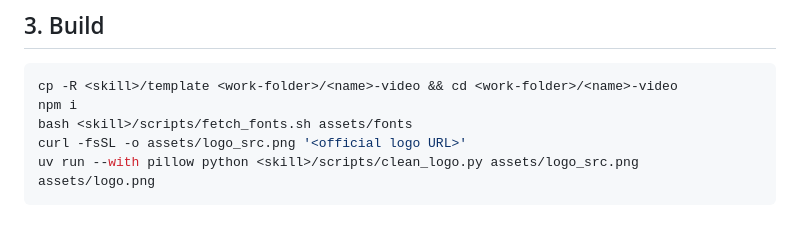
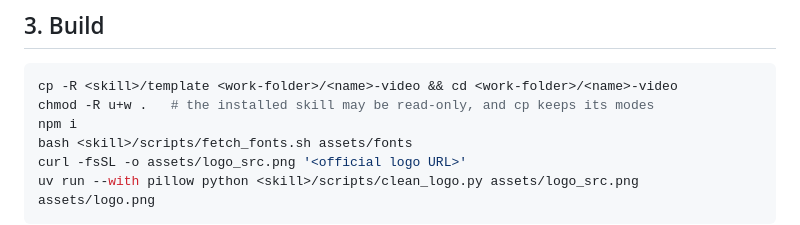
Before and after one commit to Changroro/code-video, a Markdown page: SKILL.md, the part around the change. GitHub-like rendering.

Commit message:
🐛 fix(skill): make the copied template writable

````diff
--- a/SKILL.md
+++ b/SKILL.md
@@ -48,6 +48,7 @@ If the user changes scenes or emphasis, restate the revised flow once, then proc
 ## 3. Build
 ```bash
 cp -R <skill>/template <work-folder>/<name>-video && cd <work-folder>/<name>-video
+chmod -R u+w .   # the installed skill may be read-only, and cp keeps its modes
 npm i
 bash <skill>/scripts/fetch_fonts.sh assets/fonts
 curl -fsSL -o assets/logo_src.png '<official logo URL>'
````
